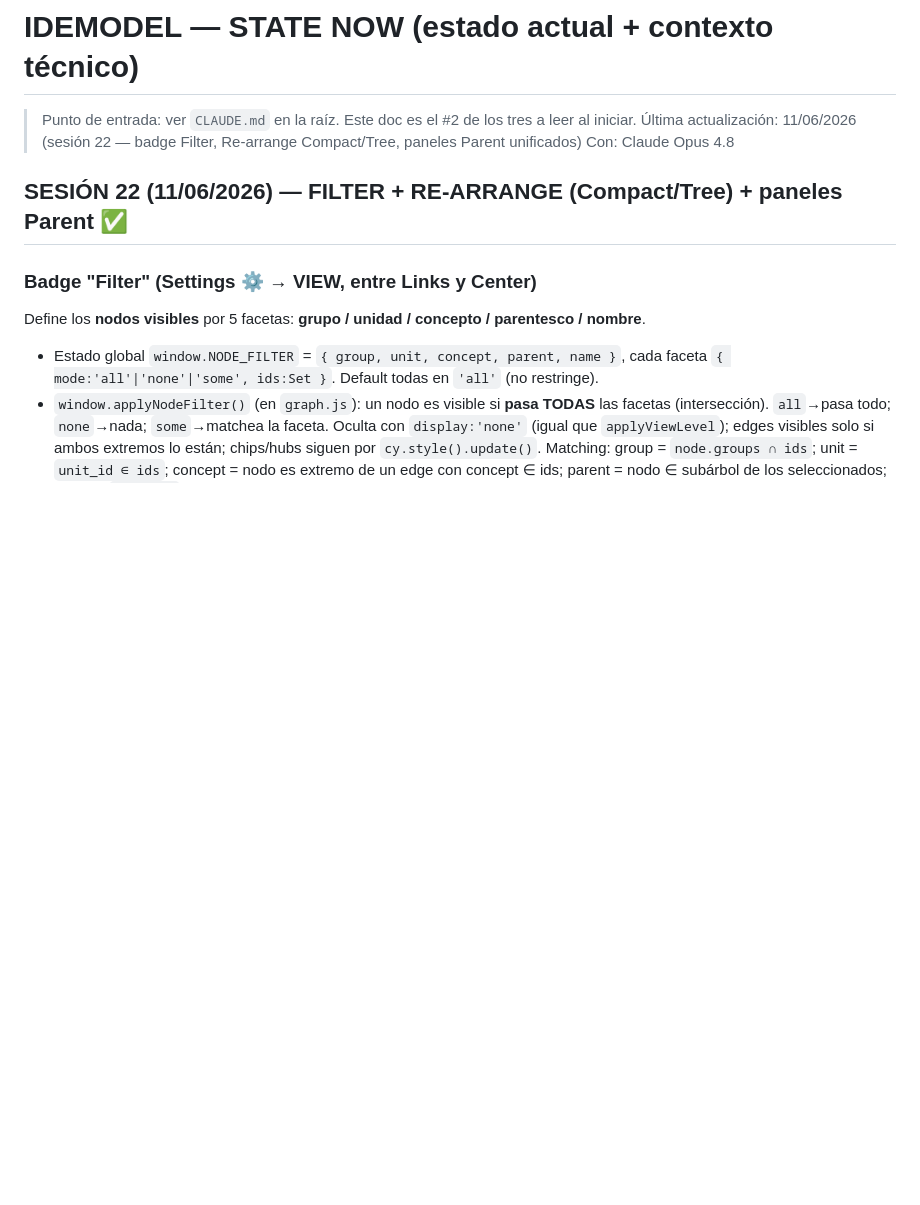
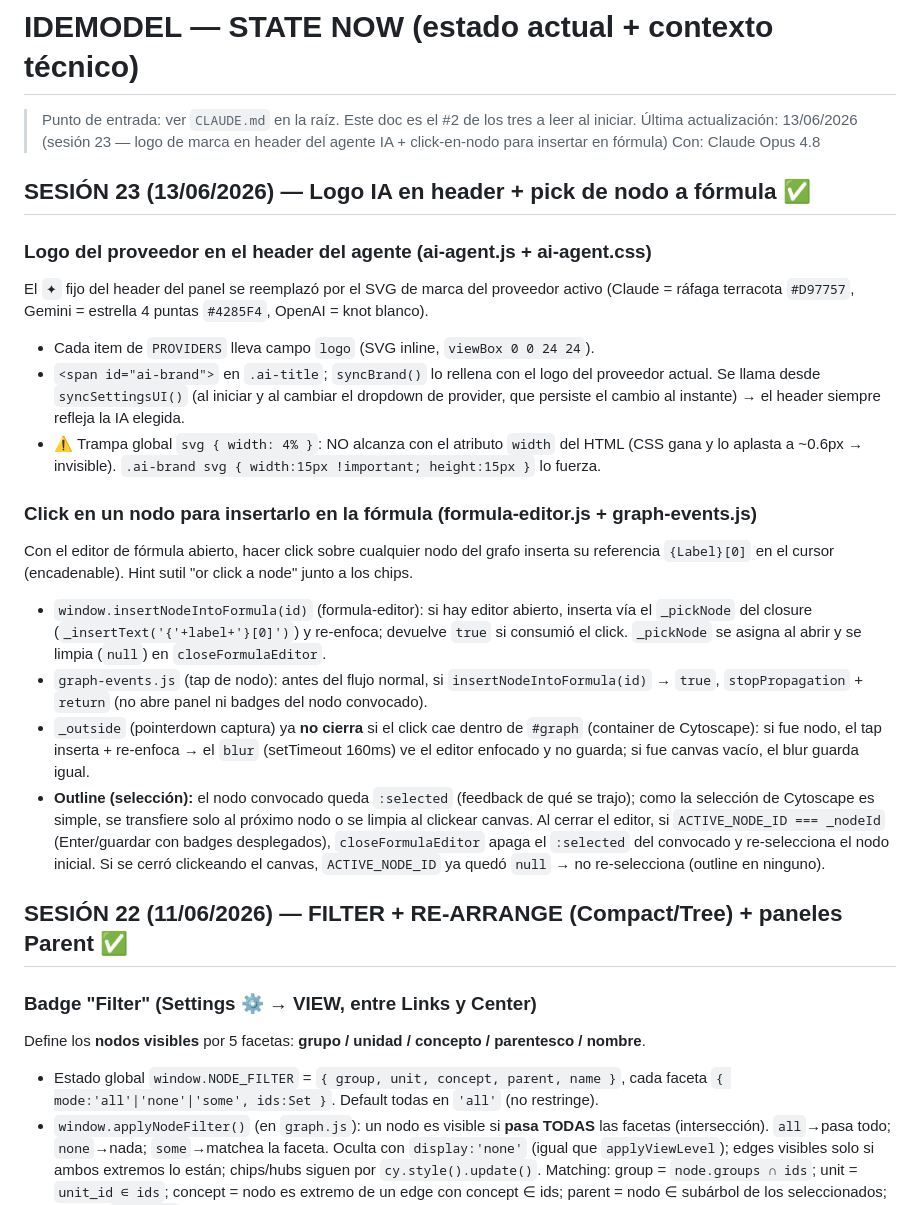
Before and after one commit to Guille19712209/idemodel, a Markdown page: docs/STATE_NOW.md, the part around the change. GitHub-like rendering; blank space fills up the shorter version.

Commit message:
docs: sesion 23 — logo IA en header + pick de nodo a formula
Co-Authored-By: Claude Opus 4.8 <noreply@anthropic.com>

```diff
--- a/docs/STATE_NOW.md
+++ b/docs/STATE_NOW.md
@@ -1,7 +1,36 @@
 # IDEMODEL — STATE NOW (estado actual + contexto técnico)
 > Punto de entrada: ver `CLAUDE.md` en la raíz. Este doc es el #2 de los tres a leer al iniciar.
-Última actualización: 11/06/2026 (sesión 22 — badge Filter, Re-arrange Compact/Tree, paneles Parent unificados)
+Última actualización: 13/06/2026 (sesión 23 — logo de marca en header del agente IA + click-en-nodo para insertar en fórmula)
 Con: Claude Opus 4.8
+
+## SESIÓN 23 (13/06/2026) — Logo IA en header + pick de nodo a fórmula ✅
+
+### Logo del proveedor en el header del agente (ai-agent.js + ai-agent.css)
+El `✦` fijo del header del panel se reemplazó por el SVG de marca del proveedor activo
+(Claude = ráfaga terracota `#D97757`, Gemini = estrella 4 puntas `#4285F4`, OpenAI = knot blanco).
+- Cada item de `PROVIDERS` lleva campo `logo` (SVG inline, `viewBox 0 0 24 24`).
+- `<span id="ai-brand">` en `.ai-title`; `syncBrand()` lo rellena con el logo del proveedor actual.
+  Se llama desde `syncSettingsUI()` (al iniciar y al cambiar el dropdown de provider, que persiste
+  el cambio al instante) → el header siempre refleja la IA elegida.
+- ⚠️ Trampa global `svg { width: 4% }`: NO alcanza con el atributo `width` del HTML (CSS gana y lo
+  aplasta a ~0.6px → invisible). `.ai-brand svg { width:15px !important; height:15px }` lo fuerza.
+
+### Click en un nodo para insertarlo en la fórmula (formula-editor.js + graph-events.js)
+Con el editor de fórmula abierto, hacer click sobre cualquier nodo del grafo inserta su referencia
+`{Label}[0]` en el cursor (encadenable). Hint sutil "or click a node" junto a los chips.
+- `window.insertNodeIntoFormula(id)` (formula-editor): si hay editor abierto, inserta vía el
+  `_pickNode` del closure (`_insertText('{'+label+'}[0]')`) y re-enfoca; devuelve `true` si consumió
+  el click. `_pickNode` se asigna al abrir y se limpia (`null`) en `closeFormulaEditor`.
+- `graph-events.js` (tap de nodo): antes del flujo normal, si `insertNodeIntoFormula(id)` → `true`,
+  `stopPropagation` + `return` (no abre panel ni badges del nodo convocado).
+- `_outside` (pointerdown captura) ya **no cierra** si el click cae dentro de `#graph` (container de
+  Cytoscape): si fue nodo, el tap inserta + re-enfoca → el `blur` (setTimeout 160ms) ve el editor
+  enfocado y no guarda; si fue canvas vacío, el blur guarda igual.
+- **Outline (selección):** el nodo convocado queda `:selected` (feedback de qué se trajo); como la
+  selección de Cytoscape es simple, se transfiere solo al próximo nodo o se limpia al clickear canvas.
+  Al cerrar el editor, si `ACTIVE_NODE_ID === _nodeId` (Enter/guardar con badges desplegados),
+  `closeFormulaEditor` apaga el `:selected` del convocado y re-selecciona el nodo inicial. Si se cerró
+  clickeando el canvas, `ACTIVE_NODE_ID` ya quedó `null` → no re-selecciona (outline en ninguno).
 
 ## SESIÓN 22 (11/06/2026) — FILTER + RE-ARRANGE (Compact/Tree) + paneles Parent ✅
 
```
